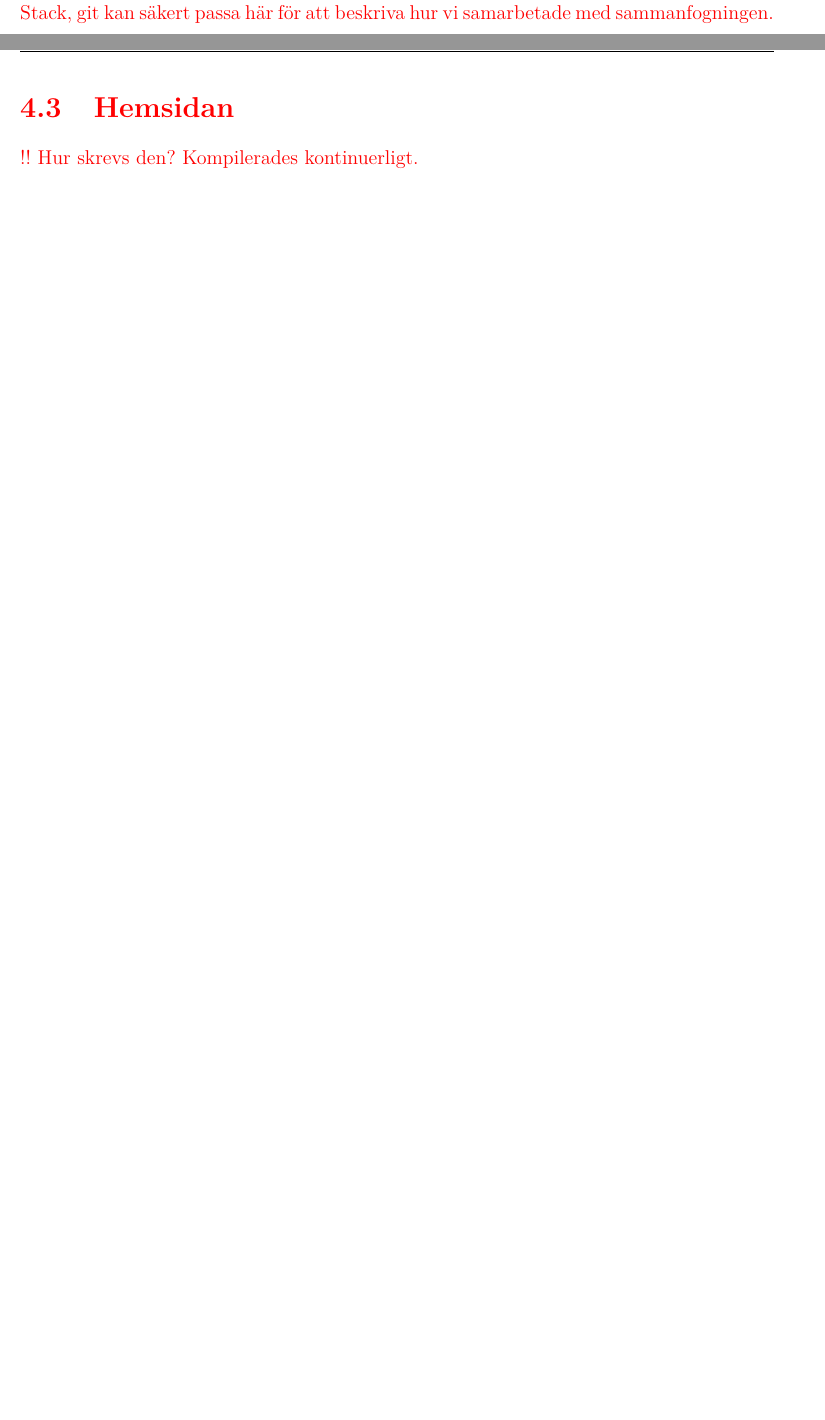
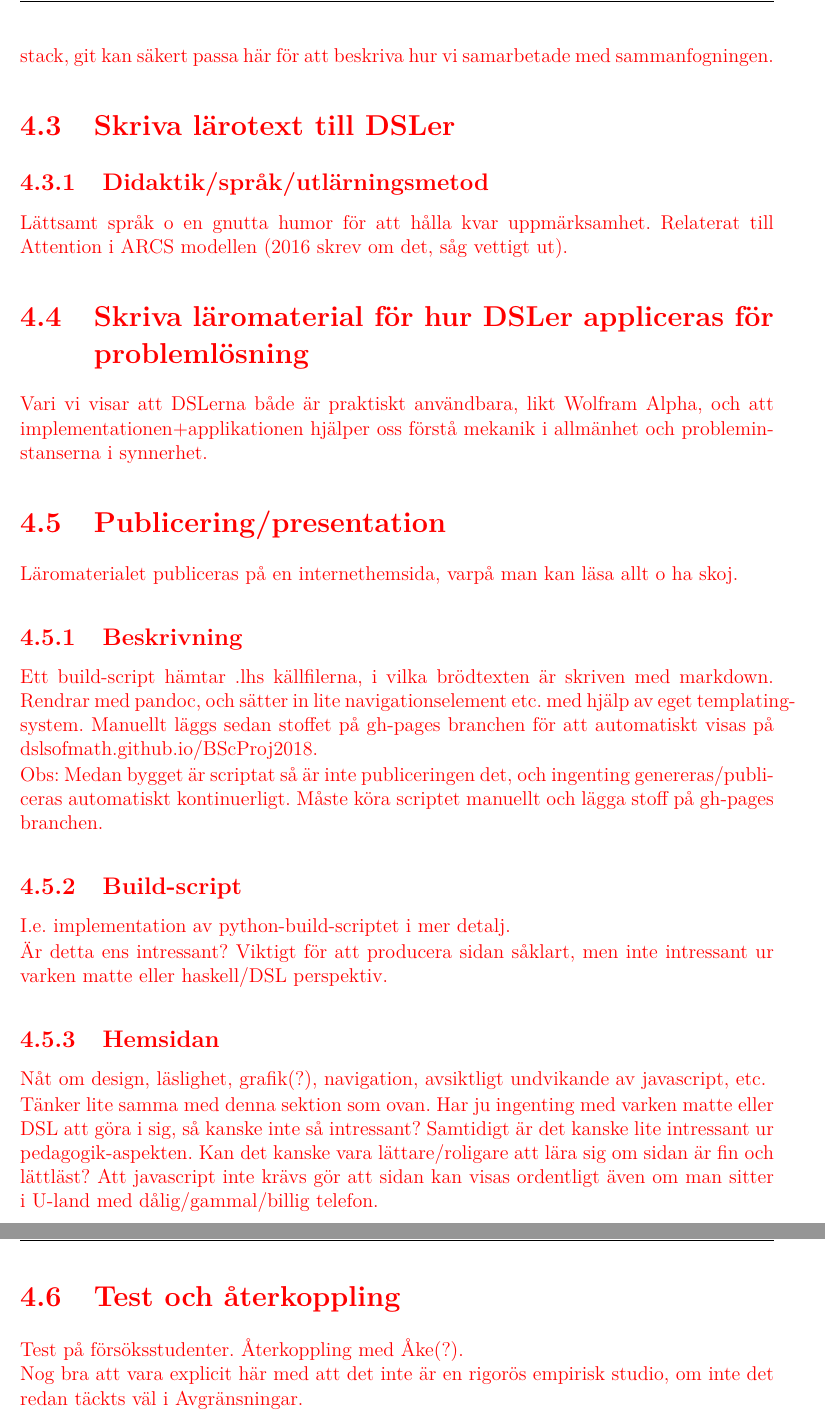
Before and after one commit to DSLsofMath/BScProj2018, a LaTeX thesis (Rapport/Main.tex, which reads Rapport/include/Metod.tex): two parts of pages 23 and 24 of 38 before the commit and two parts of pages 24 and 25 of 40 after it, joined at a grey line, cut so that both start at the same text, the shorter picture padded with empty space. Compiled offline with pdfLaTeX.

Commit message:
[binge] Förslag på sektioner och TODOs i Genomförande

```diff
--- a/Rapport/include/Metod.tex
+++ b/Rapport/include/Metod.tex
@@ -48,10 +93,66 @@ uppdaters för att även innehålla mer kopplingar till fysik.
 !! Områden/moduler soom bygger vidare på redan implementerade områden.
 
-Stack, git kan säkert passa här för att beskriva hur vi samarbetade med sammanfogningen.
+stack, git kan säkert passa här för att beskriva hur vi samarbetade med sammanfogningen.
 
-\section{Hemsidan}
+\section{Skriva lärotext till DSLer}
 
-!! Hur skrevs den?
-Kompilerades kontinuerligt.
+\subsection{Didaktik/språk/utlärningsmetod}
+
+Lättsamt språk o en gnutta humor för att hålla kvar
+uppmärksamhet. Relaterat till Attention i ARCS modellen (2016 skrev om
+det, såg vettigt ut).
+
+\section{Skriva läromaterial för hur DSLer appliceras för problemlösning}
+
+Vari vi visar att DSLerna både är praktiskt användbara, likt Wolfram
+Alpha, och att implementationen+applikationen hjälper oss förstå
+mekanik i allmänhet och probleminstanserna i synnerhet.
+
+% TODO: Motivera varför vi valde LHS
+% TODO: Motivera varför vi valde hemsida istället för PDF.
+% TODO: Motivera varför vi valde Markdown istället för LaTeX i LHS filerna.
+
+\section{Publicering/presentation}
+
+Läromaterialet publiceras på en internethemsida, varpå man kan läsa
+allt o ha skoj.
+
+\subsection{Beskrivning}
+
+Ett build-script hämtar .lhs källfilerna, i vilka brödtexten är
+skriven med markdown. Rendrar med pandoc, och sätter in lite
+navigationselement etc. med hjälp av eget templating-system. Manuellt
+läggs sedan stoffet på gh-pages branchen för att automatiskt visas på
+dslsofmath.github.io/BScProj2018.
+
+Obs: Medan bygget är scriptat så är inte publiceringen det, och
+ingenting genereras/publiceras automatiskt kontinuerligt. Måste köra
+scriptet manuellt och lägga stoff på gh-pages branchen.
+
+\subsection{Build-script}
+
+I.e. implementation av python-build-scriptet i mer detalj.
+
+Är detta ens intressant? Viktigt för att producera sidan såklart, men
+inte intressant ur varken matte eller haskell/DSL perspektiv.
+
+\subsection{Hemsidan}
+
+Nåt om design, läslighet, grafik(?), navigation, avsiktligt undvikande
+av javascript, etc.
+
+Tänker lite samma med denna sektion som ovan. Har ju ingenting med
+varken matte eller DSL att göra i sig, så kanske inte så intressant?
+Samtidigt är det kanske lite intressant ur pedagogik-aspekten. Kan det
+kanske vara lättare/roligare att lära sig om sidan är fin och
+lättläst? Att javascript inte krävs gör att sidan kan visas ordentligt
+även om man sitter i U-land med dålig/gammal/billig telefon.
+
+\section{Test och återkoppling}
+
+Test på försöksstudenter. Återkoppling med Åke(?).
+
+Nog bra att vara explicit här med att det inte är en rigorös empirisk
+studio, om inte det redan täckts väl i Avgränsningar.
 
 \end{binge}
```
Also changed, not shown: Rapport/include/Metod.tex (53 more changed lines).
